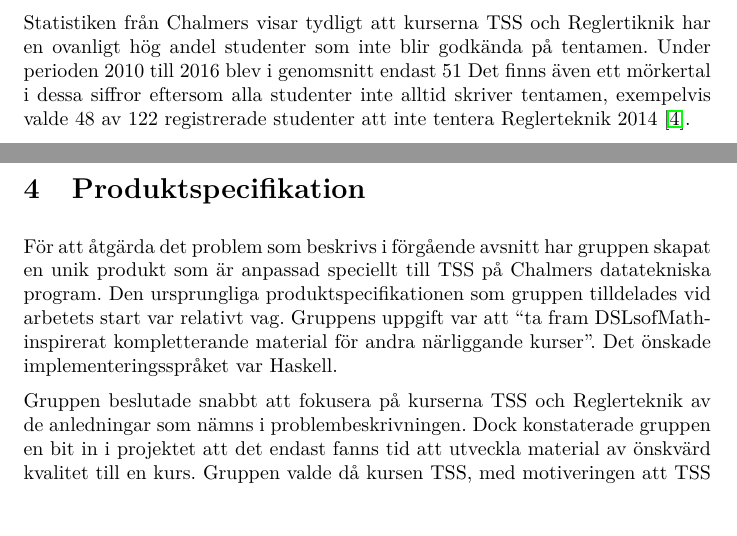
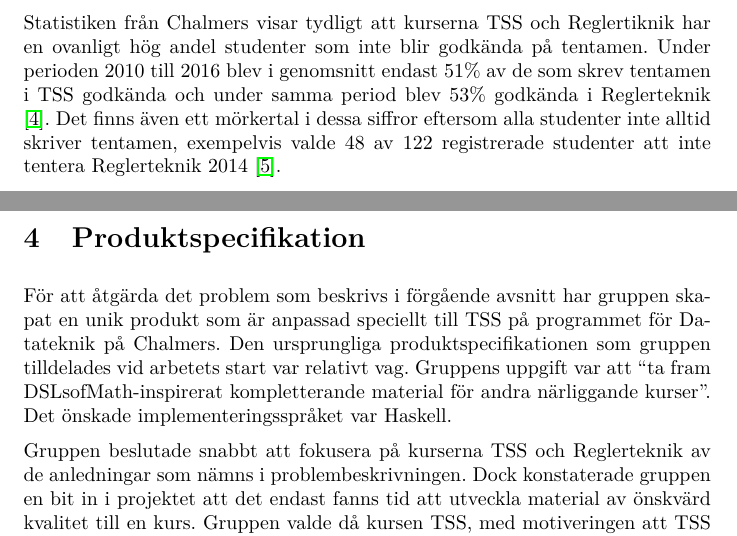
Before and after one commit to DSLsofMath/BScProj2016, a LaTeX paper (Dokument/Rapport/rapport.tex): two parts of page 9 of 33, joined at a grey line, cut so that both start at the same text. Compiled offline with pdfLaTeX.

Commit message:
Lade till lite kommentarer.
Lade till kommentarer i problemanalys och produktspec.

```diff
--- a/Dokument/Rapport/rapport.tex
+++ b/Dokument/Rapport/rapport.tex
@@ -211,15 +211,20 @@ alltså viktigt att ta fram ett interaktivt material som främjar förståelse o
 %Illustrationer: Statisktik från kurserna, pajdiagram
 
 %Problemanalysen skall leda fram till produktspecen
+% TODO: Här hade det vart najs om vi kunde knyta an till bakgrunden om att
+% anledningen till att vi har svårt för TSS och Reglerteknik kan vara att den
+% matematiska notationen är lite otydlig och att med programmeringsperspektiv
+% så blir det förhoppningsvis tydligare.
+% TODO: Knyta an till Relaterad forskning.
 Som nämndes i bakgrunden är problemet vi tacklar i vårt projekt att
 datastudenterna på Chalmers har svårt för två av sina kurser,
 TSS och Reglerteknik.
 
 Statistiken från Chalmers visar tydligt att kurserna TSS och Reglertiknik
 har en ovanligt hög andel studenter som inte blir godkända på tentamen.
-Under perioden 2010 till 2016 blev i genomsnitt endast 51
-% av de som skrev tentamen i TSS godkända och under samma period blev 53%
-% godkända i Reglerteknik \cite{tentastatistik}.
+Under perioden 2010 till 2016 blev i genomsnitt endast 51\% av de som skrev
+tentamen i TSS godkända och under samma period blev 53\% godkända i
+Reglerteknik \cite{tentastatistik}.
 %Pajdiagram
 Det finns även ett mörkertal i dessa siffror eftersom alla studenter
 inte alltid skriver tentamen, exempelvis valde 48 av 122 registrerade
@@ -252,9 +256,11 @@ istället för att se vad matematiken står för.
 
 %Illustration: Ev bild på utdrag från tutorial för att tydliggöra upplägget
 
+% TODO: Vad är målet att vår produkt ska lösa? Alltså vi borde skriva ut
+% att vi vill lära ut tss genom programmering.
 För att åtgärda det problem som beskrivs i förgående avsnitt har gruppen skapat
-en unik produkt som är anpassad speciellt till TSS på Chalmers datatekniska
-program. Den ursprungliga produktspecifikationen som gruppen tilldelades vid
+en unik produkt som är anpassad speciellt till TSS på programmet för Datateknik
+på Chalmers. Den ursprungliga produktspecifikationen som gruppen tilldelades vid
 arbetets start var relativt vag. Gruppens uppgift var att ``ta fram
 DSLsofMath-inspirerat kompletterande material för andra närliggande kurser''.
 Det önskade implementeringsspråket var Haskell.
```
Also changed, not shown: Dokument/Rapport/rapport.tex (3 more changed lines).
